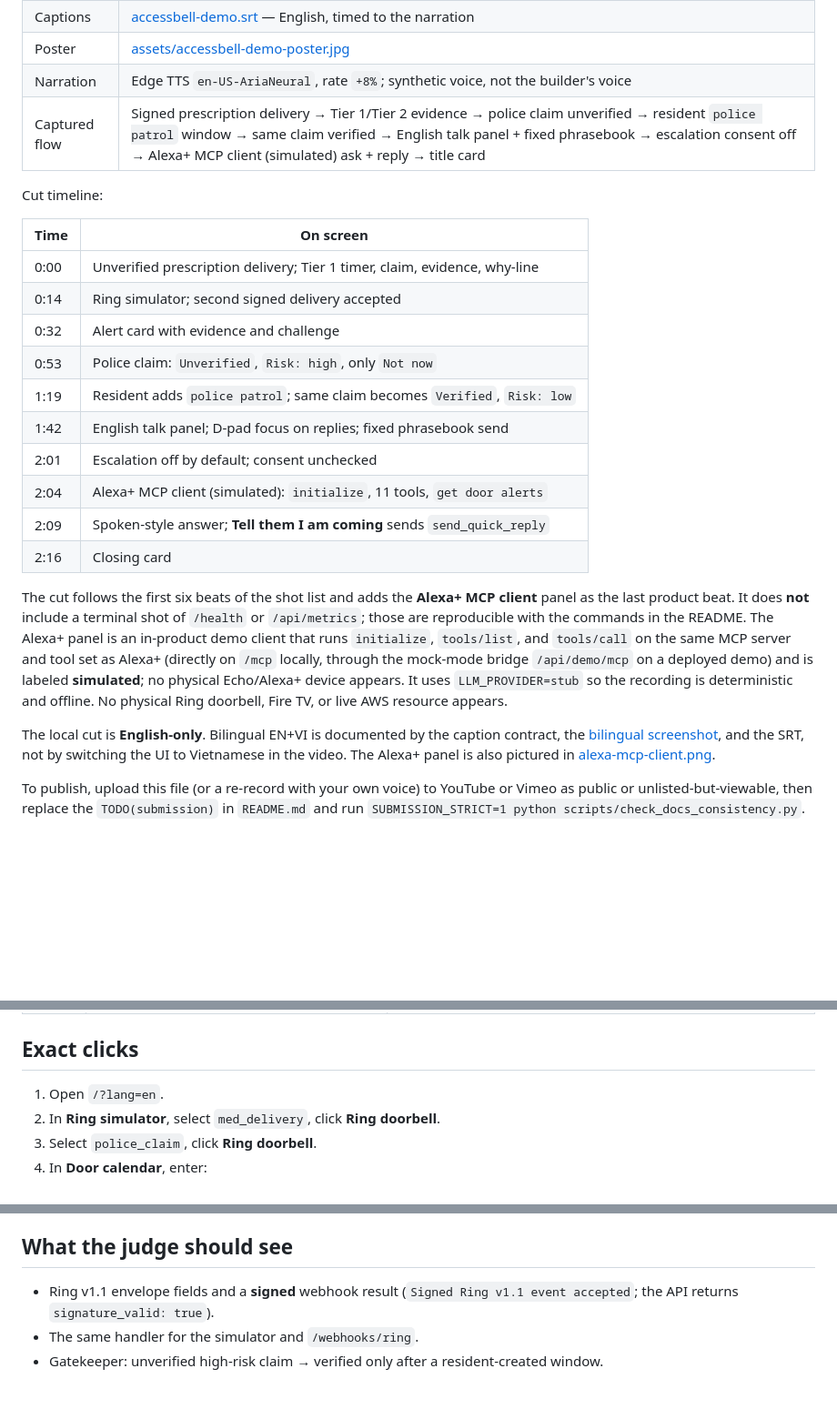
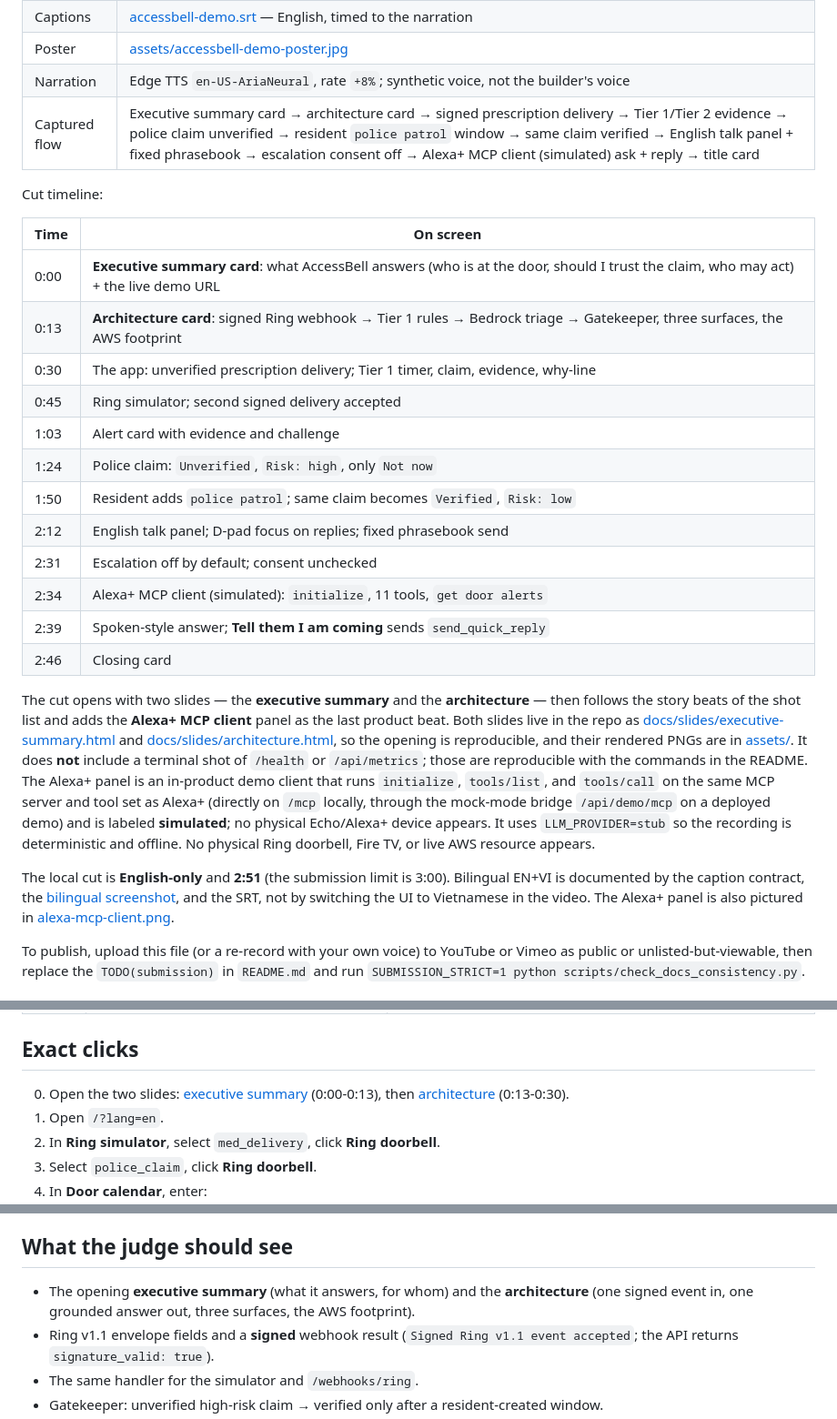
Before and after one commit to duynguyendang/aws-access-bell, a Markdown page: docs/DEMO.md, 3 parts joined by grey strips. Shown: that part at 91% size. GitHub-like rendering; blank space fills up the shorter version.

```diff
--- a/docs/DEMO.md
+++ b/docs/DEMO.md
@@ -16,25 +16,30 @@ the Ring-track proof: the app builds a Partner API envelope, signs it with HMAC-
 | Captions | [accessbell-demo.srt](accessbell-demo.srt) — English, timed to the narration |
 | Poster | [assets/accessbell-demo-poster.jpg](assets/accessbell-demo-poster.jpg) |
 | Narration | Edge TTS `en-US-AriaNeural`, rate `+8%`; synthetic voice, not the builder's voice |
-| Captured flow | Signed prescription delivery → Tier 1/Tier 2 evidence → police claim unverified → resident `police patrol` window → same claim verified → English talk panel + fixed phrasebook → escalation consent off → Alexa+ MCP client (simulated) ask + reply → title card |
+| Captured flow | Executive summary card → architecture card → signed prescription delivery → Tier 1/Tier 2 evidence → police claim unverified → resident `police patrol` window → same claim verified → English talk panel + fixed phrasebook → escalation consent off → Alexa+ MCP client (simulated) ask + reply → title card |
 
 Cut timeline:
 
 | Time | On screen |
 |---|---|
-| 0:00 | Unverified prescription delivery; Tier 1 timer, claim, evidence, why-line |
-| 0:14 | Ring simulator; second signed delivery accepted |
-| 0:32 | Alert card with evidence and challenge |
-| 0:53 | Police claim: `Unverified`, `Risk: high`, only `Not now` |
-| 1:19 | Resident adds `police patrol`; same claim becomes `Verified`, `Risk: low` |
-| 1:42 | English talk panel; D-pad focus on replies; fixed phrasebook send |
-| 2:01 | Escalation off by default; consent unchecked |
-| 2:04 | Alexa+ MCP client (simulated): `initialize`, 11 tools, `get door alerts` |
-| 2:09 | Spoken-style answer; **Tell them I am coming** sends `send_quick_reply` |
-| 2:16 | Closing card |
+| 0:00 | **Executive summary card**: what AccessBell answers (who is at the door, should I trust the claim, who may act) + the live demo URL |
+| 0:13 | **Architecture card**: signed Ring webhook → Tier 1 rules → Bedrock triage → Gatekeeper, three surfaces, the AWS footprint |
+| 0:30 | The app: unverified prescription delivery; Tier 1 timer, claim, evidence, why-line |
+| 0:45 | Ring simulator; second signed delivery accepted |
+| 1:03 | Alert card with evidence and challenge |
+| 1:24 | Police claim: `Unverified`, `Risk: high`, only `Not now` |
+| 1:50 | Resident adds `police patrol`; same claim becomes `Verified`, `Risk: low` |
+| 2:12 | English talk panel; D-pad focus on replies; fixed phrasebook send |
+| 2:31 | Escalation off by default; consent unchecked |
+| 2:34 | Alexa+ MCP client (simulated): `initialize`, 11 tools, `get door alerts` |
+| 2:39 | Spoken-style answer; **Tell them I am coming** sends `send_quick_reply` |
+| 2:46 | Closing card |
 
-The cut follows the first six beats of the shot list and adds the **Alexa+ MCP client** panel as the
-last product beat. It does **not** include a terminal shot of `/health` or `/api/metrics`; those are
+The cut opens with two slides — the **executive summary** and the **architecture** — then follows the
+story beats of the shot list and adds the **Alexa+ MCP client** panel as the last product beat. Both
+slides live in the repo as [docs/slides/executive-summary.html](slides/executive-summary.html) and
+[docs/slides/architecture.html](slides/architecture.html), so the opening is reproducible, and their
+rendered PNGs are in [assets/](assets/). It does **not** include a terminal shot of `/health` or `/api/metrics`; those are
 reproducible with the commands in the README. The Alexa+ panel is an in-product demo client that
 runs `initialize`, `tools/list`, and `tools/call` on the same MCP server and tool set as Alexa+
 (directly on `/mcp` locally, through the mock-mode bridge `/api/demo/mcp` on a deployed demo) and is
@@ -42,7 +47,7 @@ labeled **simulated**; no physical Echo/Alexa+ device appears. It uses `LLM_PROV
 recording is deterministic and offline. No physical Ring doorbell, Fire TV, or live AWS resource
 appears.
 
-The local cut is **English-only**. Bilingual EN+VI is documented by the caption contract, the
+The local cut is **English-only** and **2:51** (the submission limit is 3:00). Bilingual EN+VI is documented by the caption contract, the
 [bilingual screenshot](assets/bilingual-vi.png), and the SRT, not by switching the UI to Vietnamese in
 the video. The Alexa+ panel is also pictured in
 [alexa-mcp-client.png](assets/alexa-mcp-client.png).
@@ -90,6 +95,8 @@ re-record with a live narrator or add terminal evidence.
 
 ## Exact clicks
 
+0. Open the two slides: [executive summary](slides/executive-summary.html) (0:00-0:13), then
+   [architecture](slides/architecture.html) (0:13-0:30).
 1. Open `/?lang=en`.
 2. In **Ring simulator**, select `med_delivery`, click **Ring doorbell**.
 3. Select `police_claim`, click **Ring doorbell**.
@@ -106,6 +113,8 @@ re-record with a live narrator or add terminal evidence.
 
 ## What the judge should see
 
+- The opening **executive summary** (what it answers, for whom) and the **architecture** (one signed
+  event in, one grounded answer out, three surfaces, the AWS footprint).
 - Ring v1.1 envelope fields and a **signed** webhook result (`Signed Ring v1.1 event accepted`; the API
   returns `signature_valid: true`).
 - The same handler for the simulator and `/webhooks/ring`.
```
Also changed, not shown: other parts of docs/DEMO.md (+1 -1 lines), README.md (+6 -2 lines), docs/SUBMISSION.md (+4 -3 lines), docs/assets/accessbell-demo-poster.jpg, docs/assets/architecture.png (added), docs/assets/executive-summary.png (added), 4 other files.
